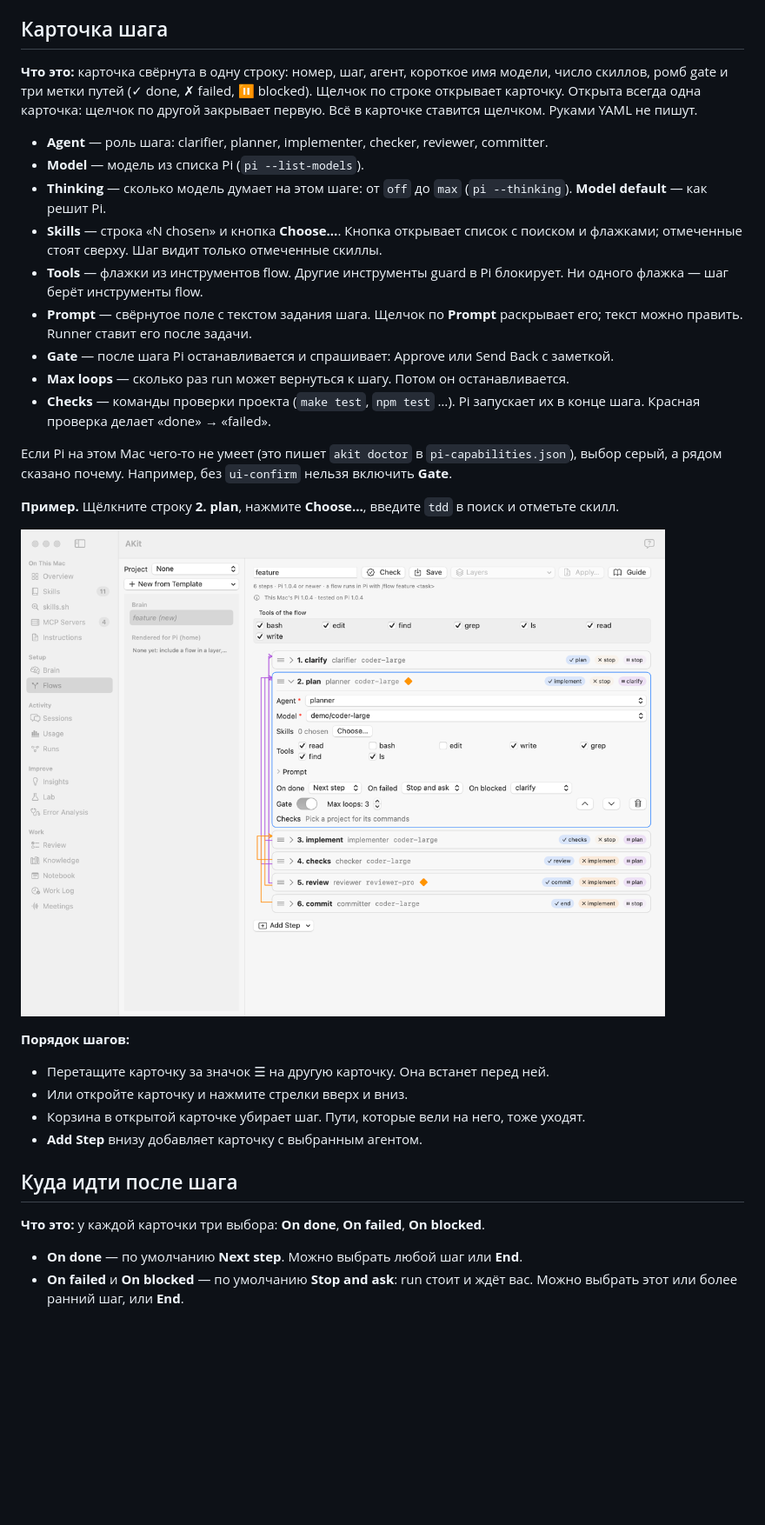
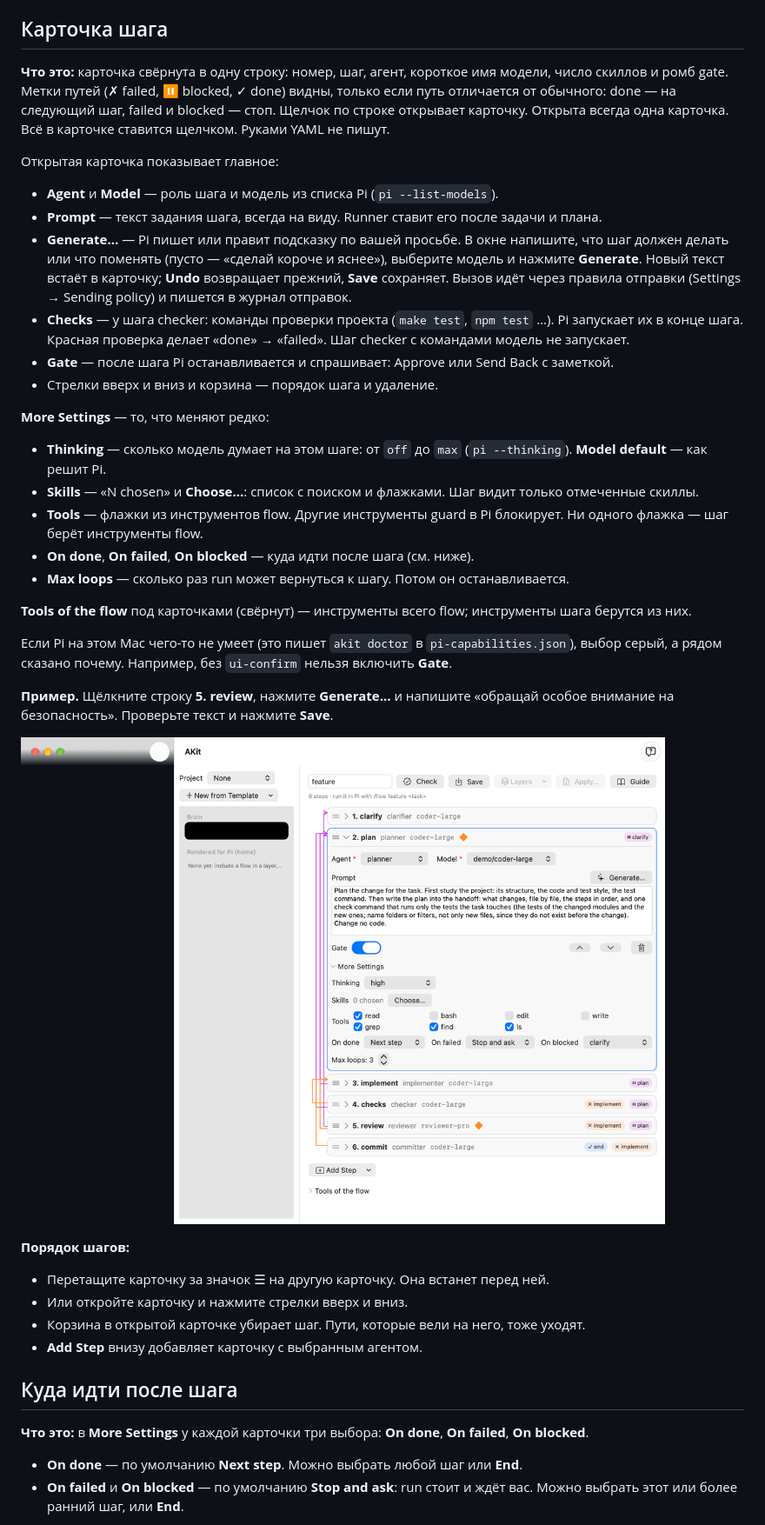
Before and after one commit to Stanislavussov/akit, a Markdown page: docs/guides/flows.ru.md, the part around one of its changes. Shown at 87% size. GitHub-like rendering; pictures changed too: docs/guides/images/flows-card.png; blank space fills up the shorter version.

```diff
--- a/docs/guides/flows.ru.md
+++ b/docs/guides/flows.ru.md
@@ -81,23 +88,32 @@
 ## Карточка шага
 <!-- section: card -->
 
-**Что это:** карточка свёрнута в одну строку: номер, шаг, агент, короткое имя модели, число скиллов, ромб gate и три метки путей (✓ done, ✗ failed, ⏸ blocked). Щелчок по строке открывает карточку. Открыта всегда одна карточка: щелчок по другой закрывает первую. Всё в карточке ставится щелчком. Руками YAML не пишут.
+**Что это:** карточка свёрнута в одну строку: номер, шаг, агент, короткое имя модели, число скиллов и ромб gate. Метки путей (✗ failed, ⏸ blocked, ✓ done) видны, только если путь отличается от обычного: done — на следующий шаг, failed и blocked — стоп. Щелчок по строке открывает карточку. Открыта всегда одна карточка. Всё в карточке ставится щелчком. Руками YAML не пишут.
 
-- **Agent** — роль шага: clarifier, planner, implementer, checker, reviewer, committer.
-- **Model** — модель из списка Pi (`pi --list-models`).
+Открытая карточка показывает главное:
+
+- **Agent** и **Model** — роль шага и модель из списка Pi (`pi --list-models`).
+- **Prompt** — текст задания шага, всегда на виду. Runner ставит его после задачи и плана.
+- **Generate…** — Pi пишет или правит подсказку по вашей просьбе. В окне напишите, что шаг должен делать или что поменять (пусто — «сделай короче и яснее»), выберите модель и нажмите **Generate**. Новый текст встаёт в карточку; **Undo** возвращает прежний, **Save** сохраняет. Вызов идёт через правила отправки (Settings → Sending policy) и пишется в журнал отправок.
+- **Checks** — у шага checker: команды проверки проекта (`make test`, `npm test` …). Pi запускает их в конце шага. Красная проверка делает «done» → «failed». Шаг checker с командами модель не запускает.
+- **Gate** — после шага Pi останавливается и спрашивает: Approve или Send Back с заметкой.
+- Стрелки вверх и вниз и корзина — порядок шага и удаление.
+
+**More Settings** — то, что меняют редко:
+
 - **Thinking** — сколько модель думает на этом шаге: от `off` до `max` (`pi --thinking`). **Model default** — как решит Pi.
-- **Skills** — строка «N chosen» и кнопка **Choose…**. Кнопка открывает список с поиском и флажками; отмеченные стоят сверху. Шаг видит только отмеченные скиллы.
+- **Skills** — «N chosen» и **Choose…**: список с поиском и флажками. Шаг видит только отмеченные скиллы.
 - **Tools** — флажки из инструментов flow. Другие инструменты guard в Pi блокирует. Ни одного флажка — шаг берёт инструменты flow.
-- **Prompt** — свёрнутое поле с текстом задания шага. Щелчок по **Prompt** раскрывает его; текст можно править. Runner ставит его после задачи.
-- **Gate** — после шага Pi останавливается и спрашивает: Approve или Send Back с заметкой.
+- **On done**, **On failed**, **On blocked** — куда идти после шага (см. ниже).
 - **Max loops** — сколько раз run может вернуться к шагу. Потом он останавливается.
-- **Checks** — команды проверки проекта (`make test`, `npm test` …). Pi запускает их в конце шага. Красная проверка делает «done» → «failed».
+
+**Tools of the flow** под карточками (свёрнут) — инструменты всего flow; инструменты шага берутся из них.
 
 Если Pi на этом Mac чего-то не умеет (это пишет `akit doctor` в `pi-capabilities.json`), выбор серый, а рядом сказано почему. Например, без `ui-confirm` нельзя включить **Gate**.
 
-**Пример.** Щёлкните строку **2. plan**, нажмите **Choose…**, введите `tdd` в поиск и отметьте скилл.
+**Пример.** Щёлкните строку **5. review**, нажмите **Generate…** и напишите «обращай особое внимание на безопасность». Проверьте текст и нажмите **Save**.
 
-![Открытая карточка 2. plan: Agent, Model, Skills «0 chosen» с кнопкой Choose… и открытым списком скиллов с полем Search skills, Tools, свёрнутый Prompt, пути, Gate, Max loops, стрелки и корзина](images/flows-card.png)
+![Открытая карточка 2. plan: Agent planner и Model demo/coder-large в одной строке, Prompt с текстом и кнопкой Generate…, Gate включён, стрелки и корзина; раскрытый блок More Settings: Thinking high, Skills «0 chosen» с кнопкой Choose…, Tools, пути On done, On failed, On blocked и Max loops](images/flows-card.png)
 
 **Порядок шагов:**
 
@@ -109,7 +125,7 @@
 ## Куда идти после шага
 <!-- section: routes -->
 
-**Что это:** у каждой карточки три выбора: **On done**, **On failed**, **On blocked**.
+**Что это:** в **More Settings** у каждой карточки три выбора: **On done**, **On failed**, **On blocked**.
 
 - **On done** — по умолчанию **Next step**. Можно выбрать любой шаг или **End**.
 - **On failed** и **On blocked** — по умолчанию **Stop and ask**: run стоит и ждёт вас. Можно выбрать этот или более ранний шаг, или **End**.
```
Also changed, not shown: other parts of docs/guides/flows.ru.md (+9 -2 lines), docs/guides/images/flows-check.png, docs/guides/images/flows-feature.png, 6 other files.
